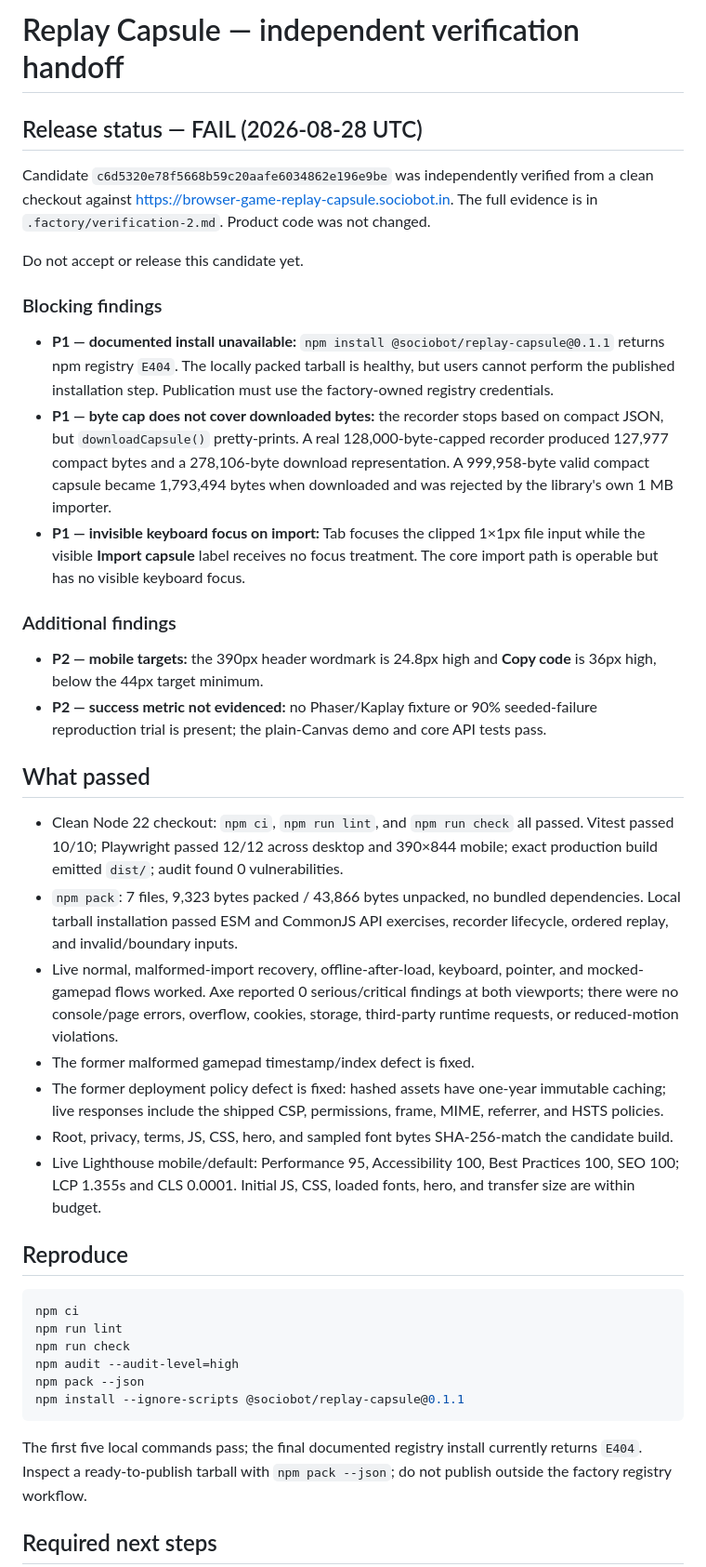
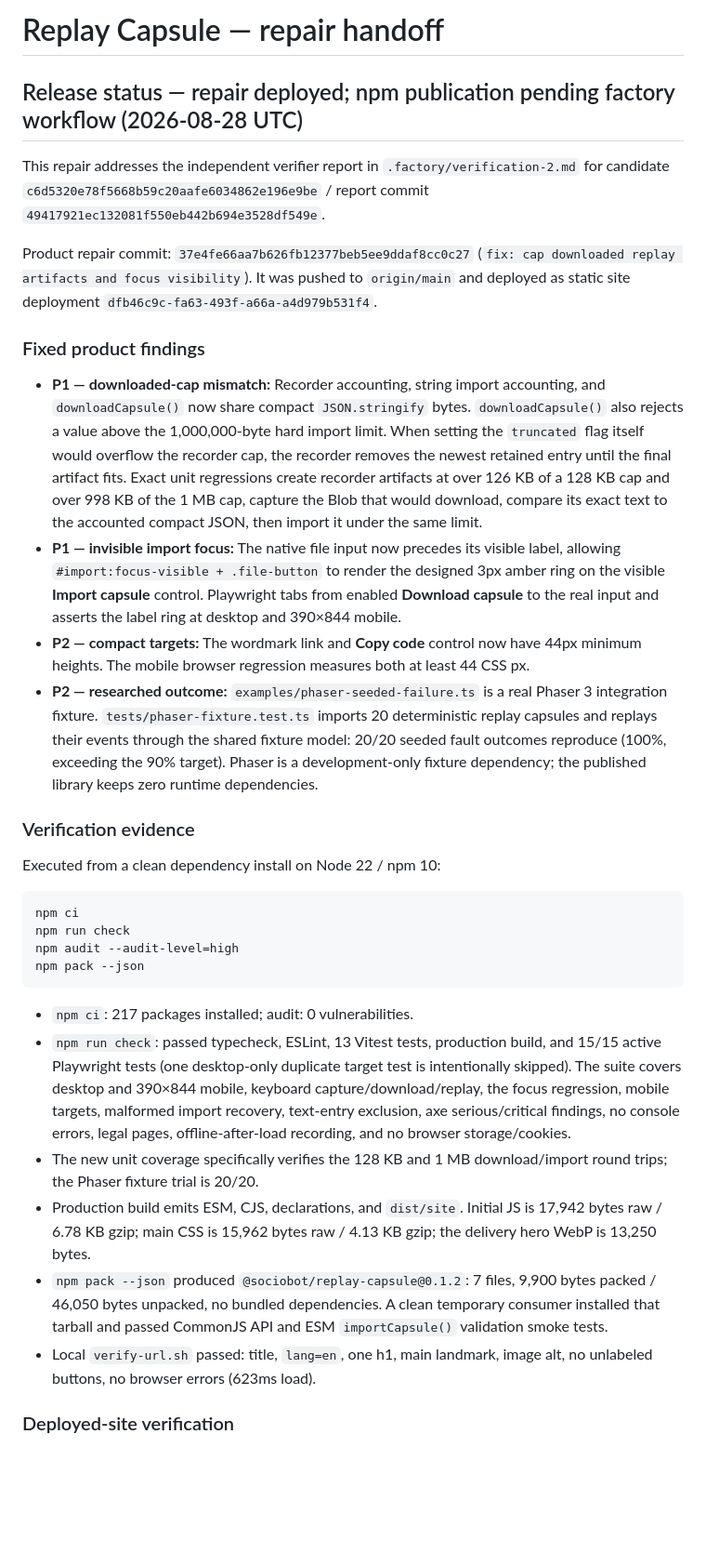
Before and after one commit to B-Divyesh/sf-browser-game-replay-capsule, a Markdown page: .factory/handoff.md, the part around one of its changes. Shown at 93% size. GitHub-like rendering; blank space fills up the shorter version.

Commit message:
docs: record replay capsule repair verification

````diff
--- a/.factory/handoff.md
+++ b/.factory/handoff.md
@@ -1,44 +1,35 @@
-# Replay Capsule — independent verification handoff
+# Replay Capsule — repair handoff
 
-## Release status — FAIL (2026-08-28 UTC)
+## Release status — repair deployed; npm publication pending factory workflow (2026-08-28 UTC)
 
-Candidate `c6d5320e78f5668b59c20aafe6034862e196e9be` was independently verified from a clean checkout against https://browser-game-replay-capsule.sociobot.in. The full evidence is in `.factory/verification-2.md`. Product code was not changed.
+This repair addresses the independent verifier report in `.factory/verification-2.md` for candidate `c6d5320e78f5668b59c20aafe6034862e196e9be` / report commit `49417921ec132081f550eb442b694e3528df549e`.
 
-Do not accept or release this candidate yet.
+Product repair commit: `37e4fe66aa7b626fb12377beb5ee9ddaf8cc0c27` (`fix: cap downloaded replay artifacts and focus visibility`). It was pushed to `origin/main` and deployed as static site deployment `dfb46c9c-fa63-493f-a66a-a4d979b531f4`.
 
-### Blocking findings
+### Fixed product findings
 
-- **P1 — documented install unavailable:** `npm install @sociobot/replay-capsule@0.1.1` returns npm registry `E404`. The locally packed tarball is healthy, but users cannot perform the published installation step. Publication must use the factory-owned registry credentials.
-- **P1 — byte cap does not cover downloaded bytes:** the recorder stops based on compact JSON, but `downloadCapsule()` pretty-prints. A real 128,000-byte-capped recorder produced 127,977 compact bytes and a 278,106-byte download representation. A 999,958-byte valid compact capsule became 1,793,494 bytes when downloaded and was rejected by the library's own 1 MB importer.
-- **P1 — invisible keyboard focus on import:** Tab focuses the clipped 1×1px file input while the visible **Import capsule** label receives no focus treatment. The core import path is operable but has no visible keyboard focus.
+- **P1 — downloaded-cap mismatch:** Recorder accounting, string import accounting, and `downloadCapsule()` now share compact `JSON.stringify` bytes. `downloadCapsule()` also rejects a value above the 1,000,000-byte hard import limit. When setting the `truncated` flag itself would overflow the recorder cap, the recorder removes the newest retained entry until the final artifact fits. Exact unit regressions create recorder artifacts at over 126 KB of a 128 KB cap and over 998 KB of the 1 MB cap, capture the Blob that would download, compare its exact text to the accounted compact JSON, then import it under the same limit.
+- **P1 — invisible import focus:** The native file input now precedes its visible label, allowing `#import:focus-visible + .file-button` to render the designed 3px amber ring on the visible **Import capsule** control. Playwright tabs from enabled **Download capsule** to the real input and asserts the label ring at desktop and 390×844 mobile.
+- **P2 — compact targets:** The wordmark link and **Copy code** control now have 44px minimum heights. The mobile browser regression measures both at least 44 CSS px.
+- **P2 — researched outcome:** `examples/phaser-seeded-failure.ts` is a real Phaser 3 integration fixture. `tests/phaser-fixture.test.ts` imports 20 deterministic replay capsules and replays their events through the shared fixture model: 20/20 seeded fault outcomes reproduce (100%, exceeding the 90% target). Phaser is a development-only fixture dependency; the published library keeps zero runtime dependencies.
 
-### Additional findings
+### Verification evidence
 
-- **P2 — mobile targets:** the 390px header wordmark is 24.8px high and **Copy code** is 36px high, below the 44px target minimum.
-- **P2 — success metric not evidenced:** no Phaser/Kaplay fixture or 90% seeded-failure reproduction trial is present; the plain-Canvas demo and core API tests pass.
-
-## What passed
-
-- Clean Node 22 checkout: `npm ci`, `npm run lint`, and `npm run check` all passed. Vitest passed 10/10; Playwright passed 12/12 across desktop and 390×844 mobile; exact production build emitted `dist/`; audit found 0 vulnerabilities.
-- `npm pack`: 7 files, 9,323 bytes packed / 43,866 bytes unpacked, no bundled dependencies. Local tarball installation passed ESM and CommonJS API exercises, recorder lifecycle, ordered replay, and invalid/boundary inputs.
-- Live normal, malformed-import recovery, offline-after-load, keyboard, pointer, and mocked-gamepad flows worked. Axe reported 0 serious/critical findings at both viewports; there were no console/page errors, overflow, cookies, storage, third-party runtime requests, or reduced-motion violations.
-- The former malformed gamepad timestamp/index defect is fixed.
-- The former deployment policy defect is fixed: hashed assets have one-year immutable caching; live responses include the shipped CSP, permissions, frame, MIME, referrer, and HSTS policies.
-- Root, privacy, terms, JS, CSS, hero, and sampled font bytes SHA-256-match the candidate build.
-- Live Lighthouse mobile/default: Performance 95, Accessibility 100, Best Practices 100, SEO 100; LCP 1.355s and CLS 0.0001. Initial JS, CSS, loaded fonts, hero, and transfer size are within budget.
-
-## Reproduce
+Executed from a clean dependency install on Node 22 / npm 10:
 
 ```sh
 npm ci
-npm run lint
 npm run check
 npm audit --audit-level=high
 npm pack --json
-npm install --ignore-scripts @sociobot/replay-capsule@0.1.1
 ```
 
-The first five local commands pass; the final documented registry install currently returns `E404`. Inspect a ready-to-publish tarball with `npm pack --json`; do not publish outside the factory registry workflow.
+- `npm ci`: 217 packages installed; audit: 0 vulnerabilities.
+- `npm run check`: passed typecheck, ESLint, 13 Vitest tests, production build, and 15/15 active Playwright tests (one desktop-only duplicate target test is intentionally skipped). The suite covers desktop and 390×844 mobile, keyboard capture/download/replay, the focus regression, mobile targets, malformed import recovery, text-entry exclusion, axe serious/critical findings, no console errors, legal pages, offline-after-load recording, and no browser storage/cookies.
+- The new unit coverage specifically verifies the 128 KB and 1 MB download/import round trips; the Phaser fixture trial is 20/20.
+- Production build emits ESM, CJS, declarations, and `dist/site`. Initial JS is 17,942 bytes raw / 6.78 KB gzip; main CSS is 15,962 bytes raw / 4.13 KB gzip; the delivery hero WebP is 13,250 bytes.
+- `npm pack --json` produced `@sociobot/replay-capsule@0.1.2`: 7 files, 9,900 bytes packed / 46,050 bytes unpacked, no bundled dependencies. A clean temporary consumer installed that tarball and passed CommonJS API and ESM `importCapsule()` validation smoke tests.
+- Local `verify-url.sh` passed: title, `lang=en`, one h1, main landmark, image alt, no unlabeled buttons, no browser errors (623ms load).
 
-## Required next steps
+### Deployed-site verification
 
````
Also changed, not shown: other parts of .factory/handoff.md (+31 -5 lines).
